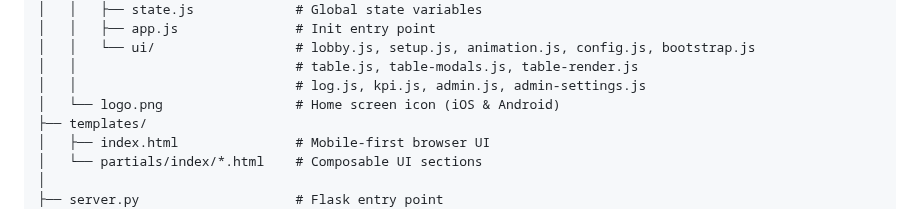
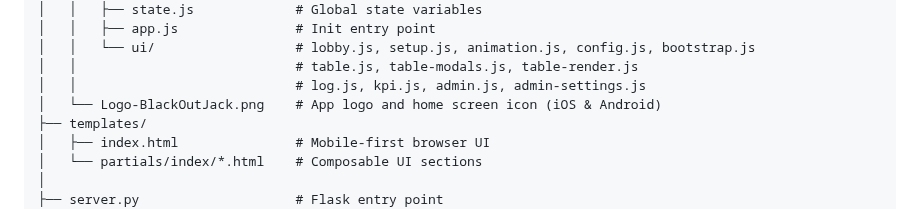
Before and after one commit to robert-rjm/Black-Out-Jack, a Markdown page: docs/Architecture.md, the part around the change. Rendered like a GitHub page.

Commit message:
docs: rename logo.png in file architecture tree

```diff
--- a/docs/Architecture.md
+++ b/docs/Architecture.md
@@ -54,7 +54,7 @@ Black-Out-Jack/
 │   │   └── ui/                  # lobby.js, setup.js, animation.js, config.js, bootstrap.js
 │   │                            # table.js, table-modals.js, table-render.js
 │   │                            # log.js, kpi.js, admin.js, admin-settings.js
-│   └── logo.png                 # Home screen icon (iOS & Android)
+│   └── Logo-BlackOutJack.png    # App logo and home screen icon (iOS & Android)
 ├── templates/
 │   ├── index.html               # Mobile-first browser UI
 │   └── partials/index/*.html    # Composable UI sections
```
